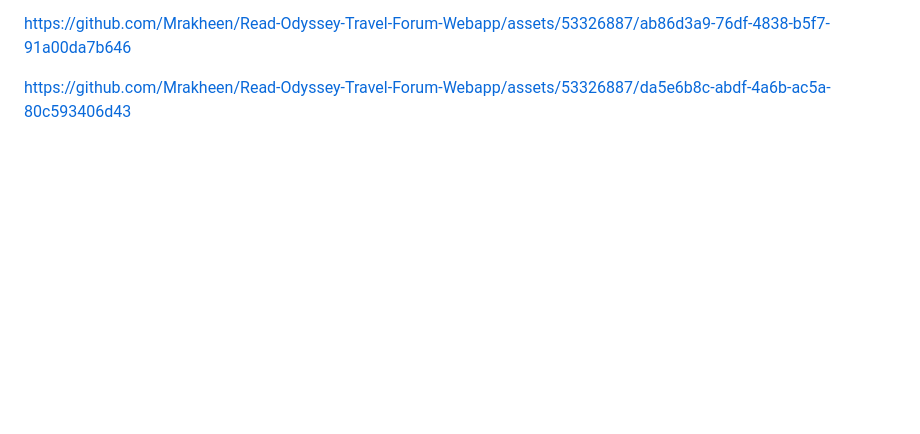
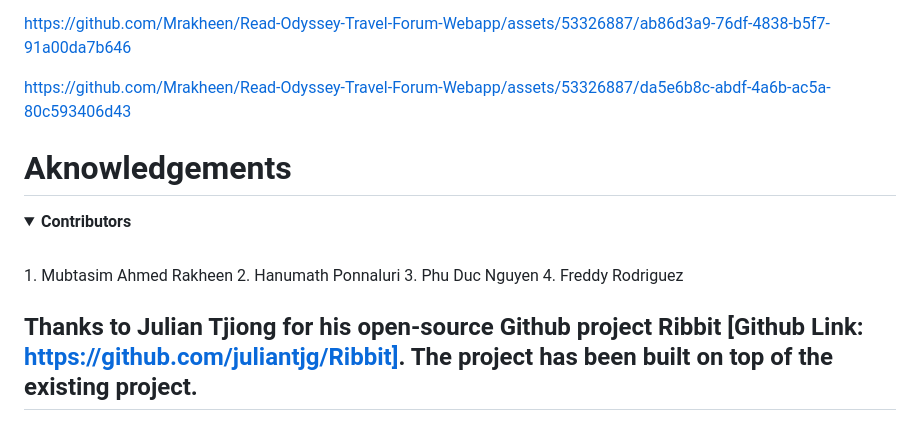
Before and after one commit to Mrakheen/Read-Odyssey-Travel-Forum-Webapp, a Markdown page: README.md, the part around the change. Rendered like a GitHub page; folded sections open; blank space fills up the shorter version.

```diff
--- a/README.md
+++ b/README.md
@@ -130,3 +130,15 @@ https://github.com/Mrakheen/Read-Odyssey-Travel-Forum-Webapp/assets/53326887/ab8
 
 
 https://github.com/Mrakheen/Read-Odyssey-Travel-Forum-Webapp/assets/53326887/da5e6b8c-abdf-4a6b-ac5a-80c593406d43
+
+# Aknowledgements
+<details>
+ <summary><b>Contributors</b></summary>
+ <br />
+ 1. Mubtasim Ahmed Rakheen
+ 2. Hanumath Ponnaluri
+ 3. Phu Duc Nguyen
+ 4. Freddy Rodriguez
+</details>
+
+## Thanks to <b>Julian Tjiong</b> for his open-source Github project Ribbit <b>[Github Link: https://github.com/juliantjg/Ribbit]</b>. The project has been built on top of the existing project.
```
